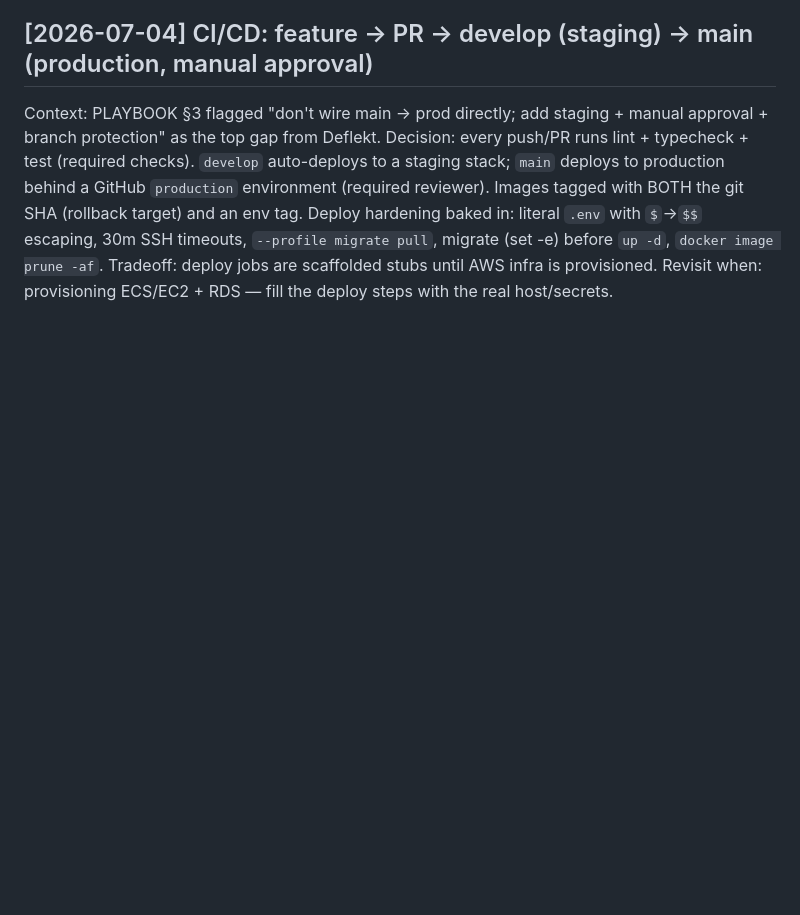
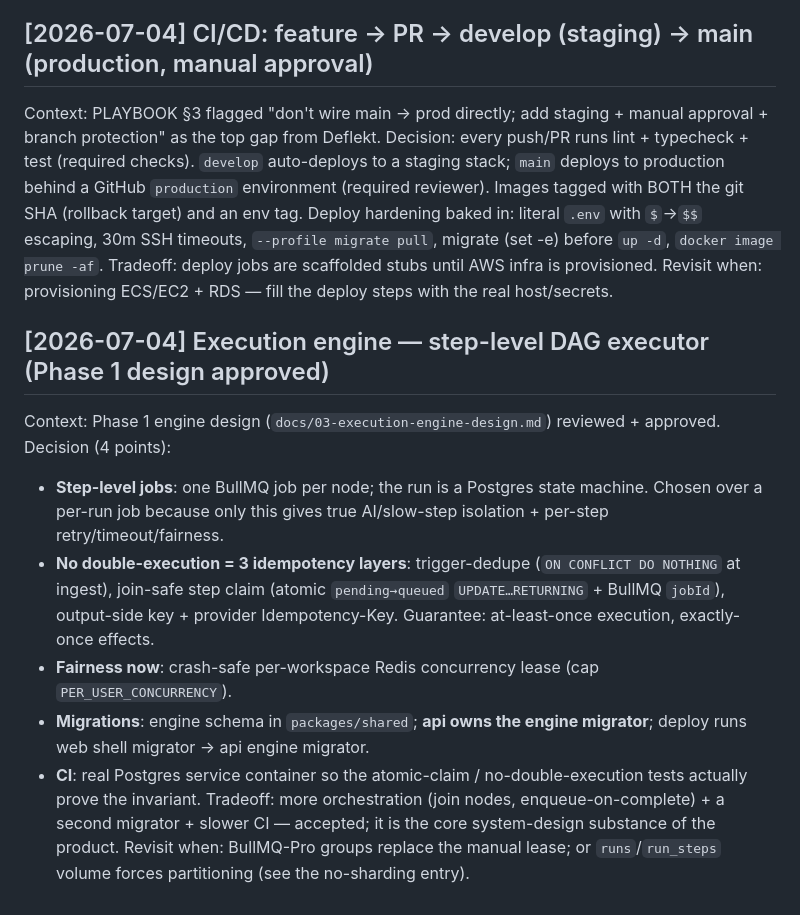
Before and after one commit to SShayanHussain/flowlet, a Markdown page: DECISIONS.md, the part around the change. Rendered like a GitHub page; blank space fills up the shorter version.

```diff
--- a/DECISIONS.md
+++ b/DECISIONS.md
@@ -101,3 +101,21 @@ baked in: literal `.env` with `$`→`$$` escaping, 30m SSH timeouts, `--profile
 migrate (set -e) before `up -d`, `docker image prune -af`.
 Tradeoff: deploy jobs are scaffolded stubs until AWS infra is provisioned.
 Revisit when: provisioning ECS/EC2 + RDS — fill the deploy steps with the real host/secrets.
+
+## [2026-07-04] Execution engine — step-level DAG executor (Phase 1 design approved)
+Context: Phase 1 engine design (`docs/03-execution-engine-design.md`) reviewed + approved.
+Decision (4 points):
+ - **Step-level jobs**: one BullMQ job per node; the run is a Postgres state machine. Chosen over a
+   per-run job because only this gives true AI/slow-step isolation + per-step retry/timeout/fairness.
+ - **No double-execution = 3 idempotency layers**: trigger-dedupe (`ON CONFLICT DO NOTHING` at
+   ingest), join-safe step claim (atomic `pending→queued` `UPDATE…RETURNING` + BullMQ `jobId`),
+   output-side key + provider Idempotency-Key. Guarantee: at-least-once execution, exactly-once effects.
+ - **Fairness now**: crash-safe per-workspace Redis concurrency lease (cap `PER_USER_CONCURRENCY`).
+ - **Migrations**: engine schema in `packages/shared`; **api owns the engine migrator**; deploy runs
+   web shell migrator → api engine migrator.
+ - **CI**: real Postgres service container so the atomic-claim / no-double-execution tests actually
+   prove the invariant.
+Tradeoff: more orchestration (join nodes, enqueue-on-complete) + a second migrator + slower CI —
+accepted; it is the core system-design substance of the product.
+Revisit when: BullMQ-Pro groups replace the manual lease; or `runs`/`run_steps` volume forces
+partitioning (see the no-sharding entry).
```
Also changed, not shown: docs/03-execution-engine-design.md (added, +239 -0 lines).
